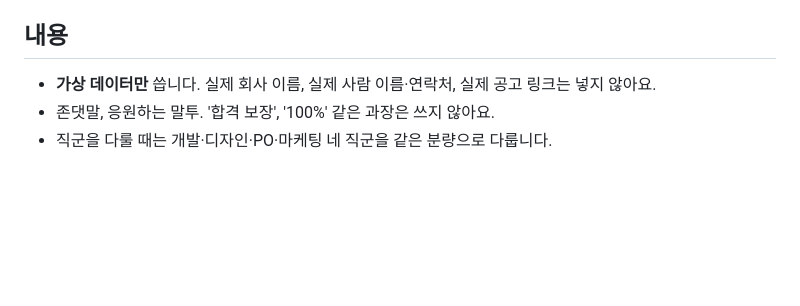
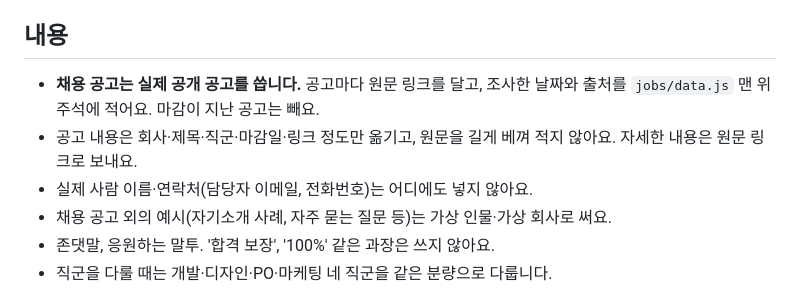
Before and after one commit to ohzoohzo/career-site, a Markdown page: CLAUDE.md, the part around the change. GitHub-like rendering; blank space fills up the shorter version.

Commit message:
공통 규칙: 채용 공고는 실제 공개 공고를 쓰도록 데이터 규칙 수정
- 공고마다 원문 링크, data.js 맨 위에 조사 날짜·출처, 마감 지난 공고는 빼기
- 원문은 길게 베끼지 않고 회사·제목·직군·마감일·링크만
- 실제 사람 이름·연락처는 넣지 않기, 채용 공고 외 예시는 가상 인물·회사

Co-Authored-By: Claude Opus 5.5 <noreply@anthropic.com>

```diff
--- a/CLAUDE.md
+++ b/CLAUDE.md
@@ -62,7 +62,10 @@ career-site/
 
 ## 내용
 
-- **가상 데이터만** 씁니다. 실제 회사 이름, 실제 사람 이름·연락처, 실제 공고 링크는 넣지 않아요.
+- **채용 공고는 실제 공개 공고를 씁니다.** 공고마다 원문 링크를 달고, 조사한 날짜와 출처를 `jobs/data.js` 맨 위 주석에 적어요. 마감이 지난 공고는 빼요.
+- 공고 내용은 회사·제목·직군·마감일·링크 정도만 옮기고, 원문을 길게 베껴 적지 않아요. 자세한 내용은 원문 링크로 보내요.
+- 실제 사람 이름·연락처(담당자 이메일, 전화번호)는 어디에도 넣지 않아요.
+- 채용 공고 외의 예시(자기소개 사례, 자주 묻는 질문 등)는 가상 인물·가상 회사로 써요.
 - 존댓말, 응원하는 말투. '합격 보장', '100%' 같은 과장은 쓰지 않아요.
 - 직군을 다룰 때는 개발·디자인·PO·마케팅 네 직군을 같은 분량으로 다룹니다.
 
```
